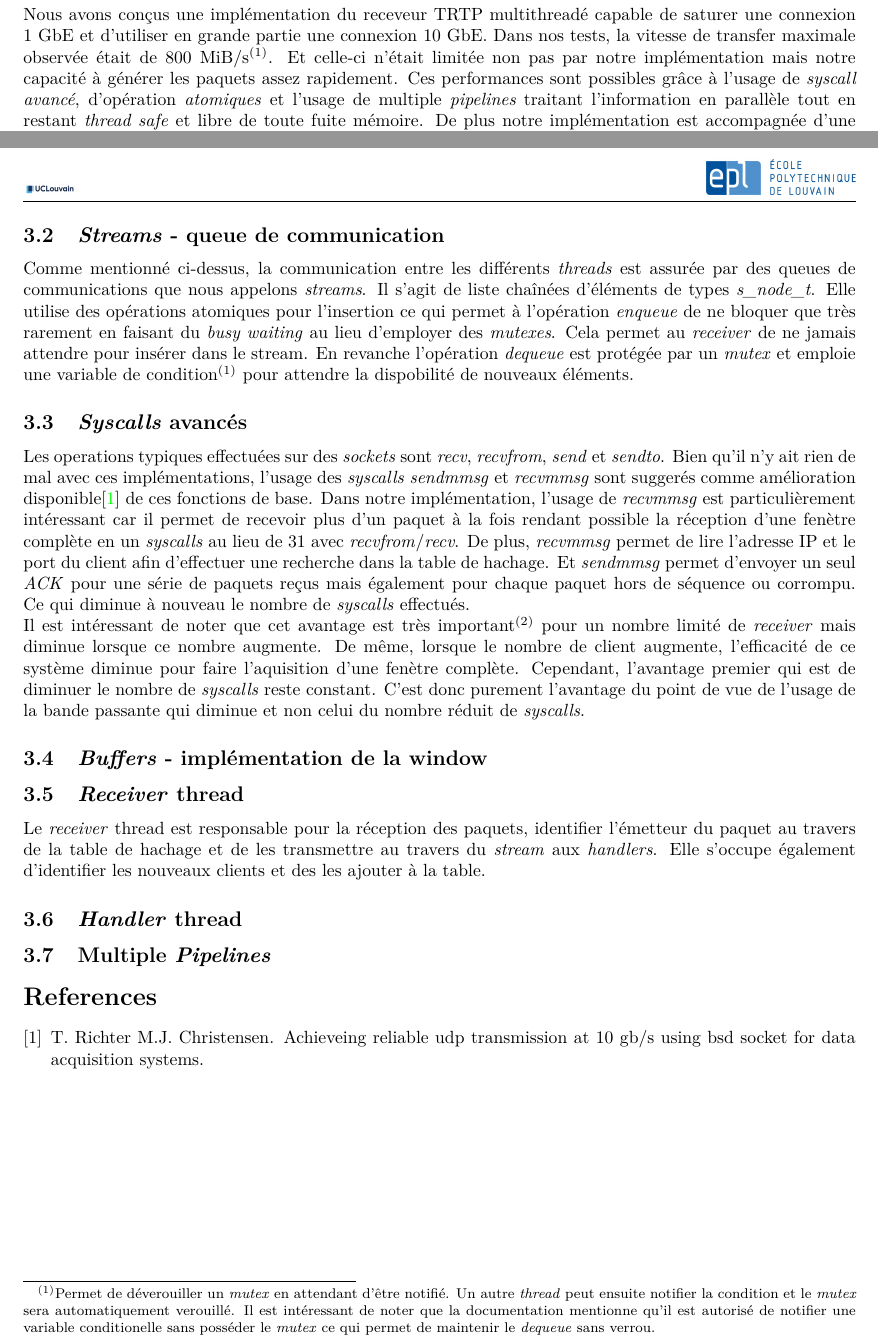
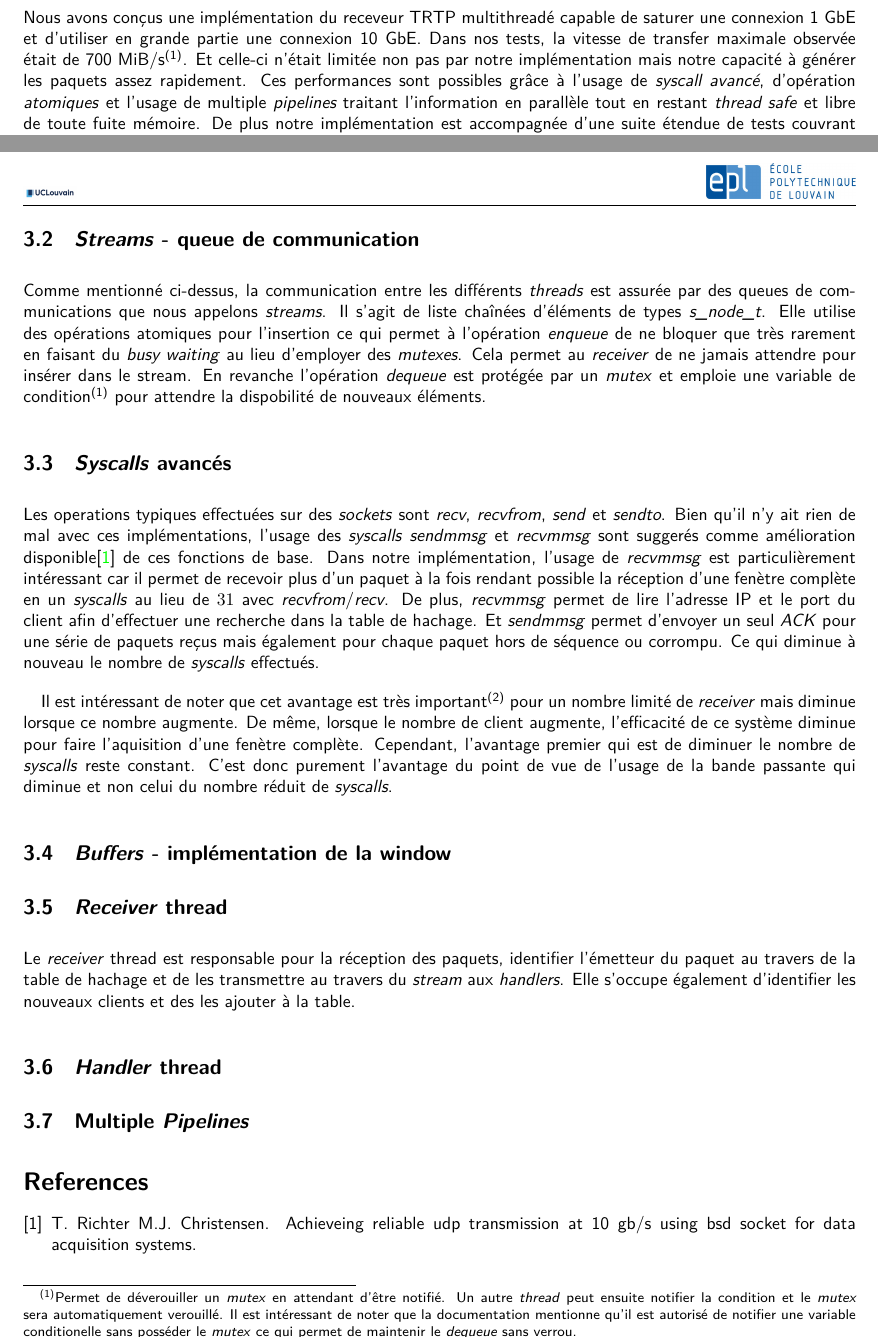
Before and after one commit to Dherse/TRTP2, a LaTeX document (report/main.tex, which reads report/sections/architecture.tex): two parts of pages 2 and 6 of 6, joined at a grey line, cut so that both start at the same text. Compiled offline with XeLaTeX.

Commit message:
Changed font to Helvetica, added par indent

```diff
--- a/report/main.tex
+++ b/report/main.tex
@@ -28,6 +28,10 @@
 \usepackage{fancyhdr}
 \usepackage{caption}
 
+\usepackage[scaled]{helvet}
+\renewcommand\familydefault{\sfdefault}
+\usepackage{fontspec}
+
 \pagestyle{fancy}
 \fancyhead[L]{\includegraphics[scale=0.05]{assets/ucl.jpg}}
 \fancyhead[R]{\includegraphics[scale=0.15]{assets/epl.jpg}}
@@ -47,10 +51,12 @@ linkcolor=black,
 urlcolor=blue,
 filecolor=green,
 }
-\setlength\parindent{0pt}
 
 \newcommand*\mean[1]{\overline{#1}}
 \newcommand*{\thead}[1]{\multicolumn{1}{c}{\bfseries #1}}
+
+\setlength{\parindent}{1em}
+\setlength{\parskip}{1em}
 
 \begin{document}
 
@@ -60,7 +66,7 @@ filecolor=green,
 \section{Abstract}
 
 Nous avons conçus une implémentation du receveur TRTP multithreadé capable de saturer une connexion 1 GbE et d'utiliser en grande partie une connexion 10 GbE.
-Dans nos tests, la vitesse de transfer maximale observée était de 800 MiB/s\footnote{\hyperref[sec:performance]{cfr. section sur les performances}}. Et celle-ci
+Dans nos tests, la vitesse de transfer maximale observée était de 700 MiB/s\footnote{\hyperref[sec:performance]{cfr. section sur les performances}}. Et celle-ci
 n'était limitée non pas par notre implémentation mais notre capacité à générer les paquets assez rapidement. Ces performances sont possibles grâce à l'usage de
 \textit{\hyperref[sec:syscalls]{syscall avancé}}, d'opération \textit{\hyperref[sec:atomics]{atomiques}} et l'usage de multiple \textit{\hyperref[sec:pipelines]{pipelines}} traitant
 l'information en parallèle tout en restant \textit{thread safe} et libre de toute fuite mémoire. De plus notre implémentation est accompagnée d'une suite
--- a/report/sections/architecture.tex
+++ b/report/sections/architecture.tex
@@ -47,7 +47,7 @@ que notre implémentation pourrait en traiter $1024 - N$\footnote{ $ulimit_{typi
 \newpage
 
 \subsection{\textit{Streams} - queue de communication}
-\label{sec:syscalls}
+\label{sec:steams}
 
 Comme mentionné ci-dessus, la communication entre les différents \textit{threads} est assurée par des queues de communications que nous appelons \textit{streams}.
 Il s'agit de liste chaînées d'éléments de types \textit{s\_node\_t}. Elle utilise des opérations atomiques pour l'insertion ce qui permet
@@ -73,7 +73,7 @@ Cependant, l'avantage premier qui est de diminuer le nombre de \textit{syscalls}
 l'usage de la bande passante qui diminue et non celui du nombre réduit de \textit{syscalls}.
 
 \subsection{\textit{Buffers} - implémentation de la window}
-\label{sec:syscalls}
+\label{sec:buffer}
 
 \subsection{\textit{Receiver} thread}
 \label{sec:receiver}
```
Also changed, not shown: report/sections/cover.tex (+1 -1 lines), rapport.pdf, report/main.pdf.
